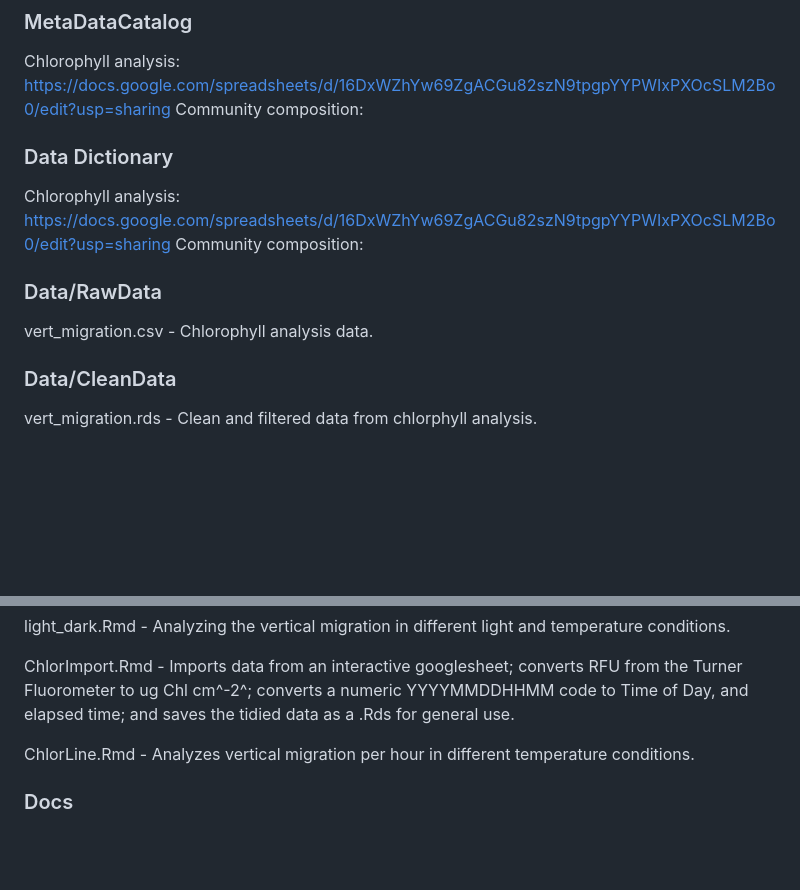
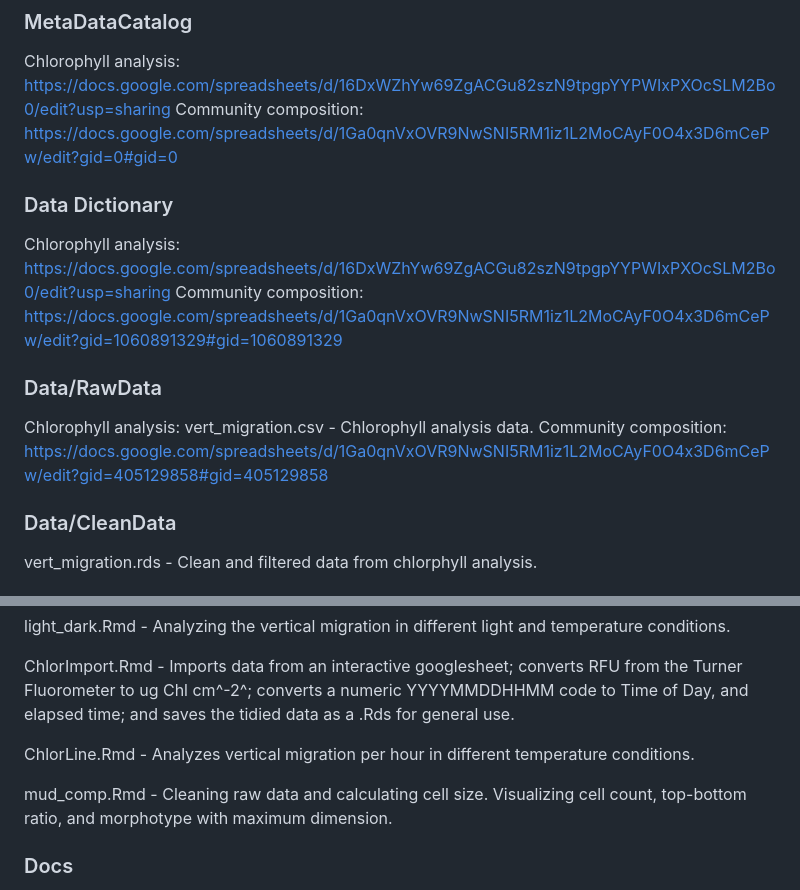
Before and after one commit to BIOL3111MtA2024/mudmigration, a Markdown page: README.md, 2 parts joined by grey strips. Drawn GitHub-style; blank space fills up the shorter version.

Commit message:
Added community composition information.

```diff
--- a/README.md
+++ b/README.md
@@ -56,18 +56,21 @@ R studio and R version 4.3.3 and GoogleSheets (2024)
 Chlorophyll analysis:
 https://docs.google.com/spreadsheets/d/16DxWZhYw69ZgACGu82szN9tpgpYYPWIxPXOcSLM2Bo0/edit?usp=sharing
 Community composition:
-
+https://docs.google.com/spreadsheets/d/1Ga0qnVxOVR9NwSNI5RM1iz1L2MoCAyF0O4x3D6mCePw/edit?gid=0#gid=0
 
 ### Data Dictionary
 
 Chlorophyll analysis:
 https://docs.google.com/spreadsheets/d/16DxWZhYw69ZgACGu82szN9tpgpYYPWIxPXOcSLM2Bo0/edit?usp=sharing
 Community composition:
+https://docs.google.com/spreadsheets/d/1Ga0qnVxOVR9NwSNI5RM1iz1L2MoCAyF0O4x3D6mCePw/edit?gid=1060891329#gid=1060891329
 
 
 ### Data/RawData
-
+Chlorophyll analysis:
 vert_migration.csv - Chlorophyll analysis data.
+Community composition:
+https://docs.google.com/spreadsheets/d/1Ga0qnVxOVR9NwSNI5RM1iz1L2MoCAyF0O4x3D6mCePw/edit?gid=405129858#gid=405129858
 
 ### Data/CleanData
 
@@ -89,6 +92,8 @@ ChlorImport.Rmd - Imports  data from an interactive googlesheet; converts RFU fr
 
 ChlorLine.Rmd - Analyzes vertical migration per hour in different temperature conditions.
 
+mud_comp.Rmd - Cleaning raw data and calculating cell size. Visualizing cell count, top-bottom ratio, and morphotype with maximum dimension.
+
 ### Docs
 
 CampbellSOP28ChlorophyllaTurner.pdf - instructions on the chlorophyll analysis procedure and calculations.
```
